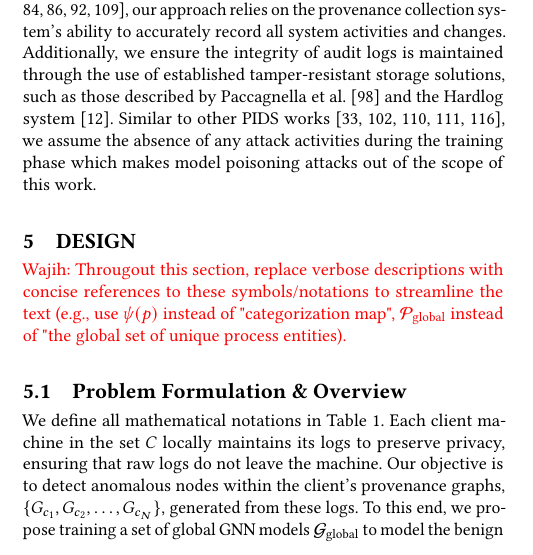
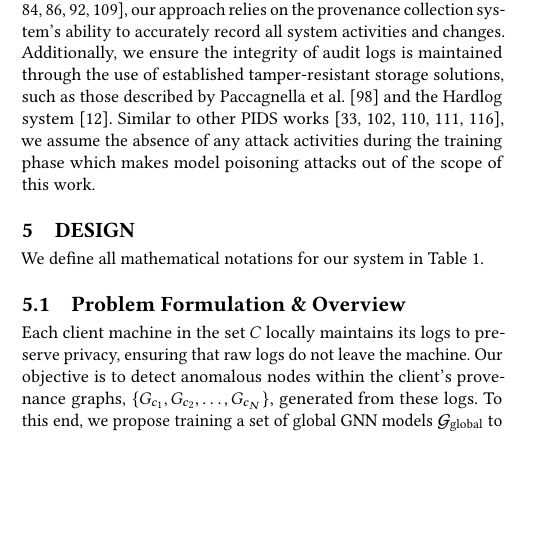
Before and after one commit to DART-Laboratory/gestalt, a LaTeX paper (paper/main.tex, which reads paper/design.tex): part of one column of page 4 of 18, cut so that both start at the same text, the shorter picture padded with empty space. Compiled offline with pdfLaTeX.

Commit message:
fixed design comments

```diff
--- a/paper/design.tex
+++ b/paper/design.tex
@@ -2,9 +2,10 @@
 \label{sec:methodology}
 % \wajih{Do a GLOBAL SEARCH of the paper and replace federated graph learning with federated provenance graph learning and replace anomaly detection with GNN-based anomaly detection where ever appropriate}
 
-\wajih{Througout this section, replace verbose descriptions with concise references to these symbols/notations to streamline the text (e.g., use \( \psi(p) \) instead of "categorization map", \( \mathcal{P}_{\text{global}} \) instead of "the global set of unique process entities).
-}
+% \wajih{Througout this section, replace verbose descriptions with concise references to these symbols/notations to streamline the text (e.g., use \( \psi(p) \) instead of "categorization map", \( \mathcal{P}_{\text{global}} \) instead of "the global set of unique process entities).
+% }
 
+We define all mathematical notations for our system in Table~\ref{tab:keynotations}.
 
 \subsection{Problem Formulation \& Overview}
 
@@ -55,7 +56,7 @@
     \end{tabular}
   \end{table}
 
-We define all mathematical notations in Table~\ref{tab:keynotations}. Each client machine in the set \( C \) locally maintains its logs to preserve privacy, ensuring that raw logs do not leave the machine. Our objective is to detect anomalous nodes within the client's provenance graphs, \( \{G_{c_1}, G_{c_2}, \ldots, G_{c_N}\} \), generated from these logs. To this end, we propose training a set of global GNN models \( \mathcal{G}_{\text{global}} \) to model the benign behavior exhibited across all client logs without centralizing the log data.
+Each client machine in the set \( C \) locally maintains its logs to preserve privacy, ensuring that raw logs do not leave the machine. Our objective is to detect anomalous nodes within the client's provenance graphs, \( \{G_{c_1}, G_{c_2}, \ldots, G_{c_N}\} \), generated from these logs. To this end, we propose training a set of global GNN models \( \mathcal{G}_{\text{global}} \) to model the benign behavior exhibited across all client logs without centralizing the log data.
 
 Additionally, we aim to develop a global semantic encoder \( \mathcal{E}_{\text{sem}} \), capable of converting contextual attributes into vector space, thereby generating feature vectors for training our GNN models. Using \( \mathcal{G}_{\text{global}} \), we aim to identify anomalous nodes in clients provenance graphs \( G_{c_i}\). These anomalies could be potential threats as their system activity significantly differs from benign patterns.
 
```
